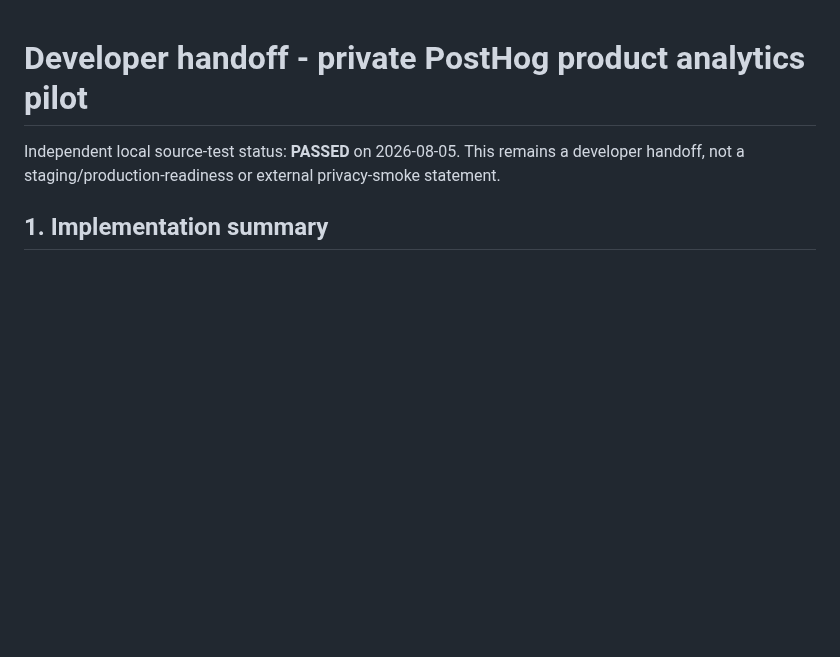
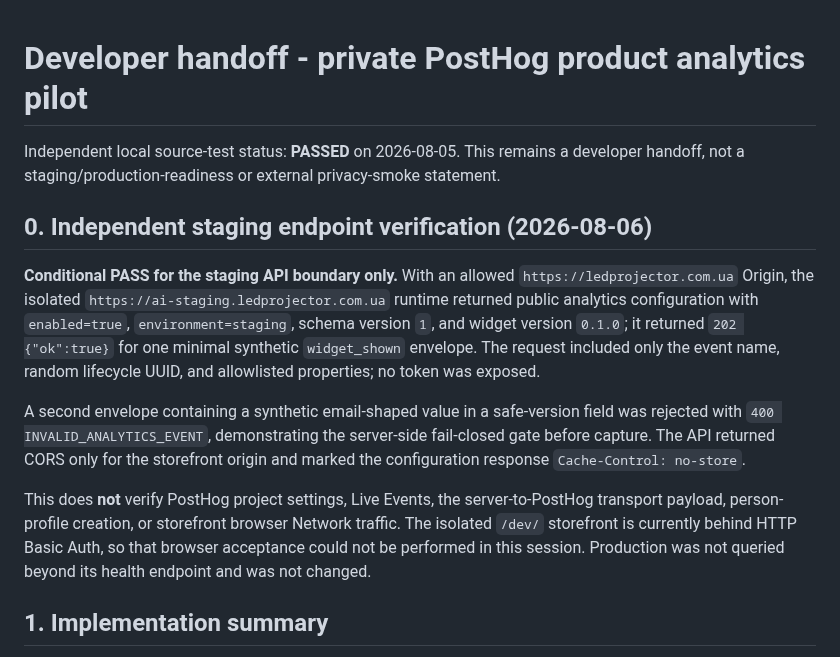
Before and after one commit to roman4ik1985/ai-advisor, a Markdown page: docs/ai-advisor-posthog-pilot-developer-handoff.md, the part around the change. GitHub-like rendering; blank space fills up the shorter version.

Commit message:
docs: record staging PostHog verification

```diff
--- a/docs/ai-advisor-posthog-pilot-developer-handoff.md
+++ b/docs/ai-advisor-posthog-pilot-developer-handoff.md
@@ -3,6 +3,29 @@
 Independent local source-test status: **PASSED** on 2026-08-05. This remains a
 developer handoff, not a staging/production-readiness or external
 privacy-smoke statement.
+
+## 0. Independent staging endpoint verification (2026-08-06)
+
+**Conditional PASS for the staging API boundary only.** With an allowed
+`https://ledprojector.com.ua` Origin, the isolated
+`https://ai-staging.ledprojector.com.ua` runtime returned public analytics
+configuration with `enabled=true`, `environment=staging`, schema version `1`,
+and widget version `0.1.0`; it returned `202 {"ok":true}` for one minimal
+synthetic `widget_shown` envelope. The request included only the event name,
+random lifecycle UUID, and allowlisted properties; no token was exposed.
+
+A second envelope containing a synthetic email-shaped value in a safe-version
+field was rejected with `400 INVALID_ANALYTICS_EVENT`, demonstrating the
+server-side fail-closed gate before capture. The API returned CORS only for the
+storefront origin and marked the configuration response `Cache-Control:
+no-store`.
+
+This does **not** verify PostHog project settings, Live Events, the
+server-to-PostHog transport payload, person-profile creation, or storefront
+browser Network traffic. The isolated `/dev/` storefront is currently behind
+HTTP Basic Auth, so that browser acceptance could not be performed in this
+session. Production was not queried beyond its health endpoint and was not
+changed.
 
 ## 1. Implementation summary
 
```
Also changed, not shown: wiki/log.md (+1 -0 lines).
